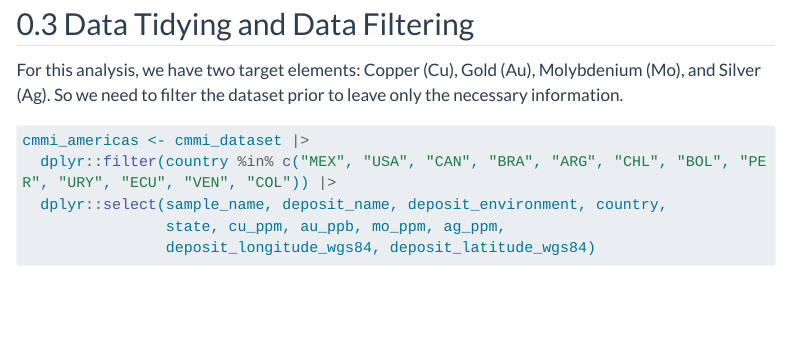
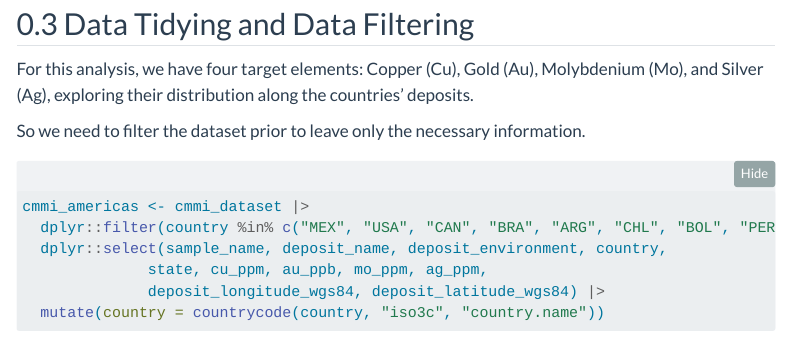
Before and after one commit to YuriGomes98/relatorio_geoquimica, a Quarto document (index.qmd): the page in a window 1100 px wide, from 1410 px down before the commit and from 1630 px down after it, so that both start at the same text. Rendered offline with R 4.5, knitr and Pandoc in place of Quarto, with nearby package versions; folded parts are opened; some code elsewhere in the file could not run offline; menus at the side of the page are left out; long lines of code are wrapped; column names are cleaned by a stand-in for the janitor package.

Commit message:
last commit before carnaval

````diff
--- a/index.qmd
+++ b/index.qmd
@@ -12,6 +12,8 @@ format:
       dark: darkly
     code-tools: true
     self-contained: true
+    code-fold: true
+    code-summary: "Show the code"
 editor: visual
 ---
 
@@ -45,12 +59,16 @@ The original dataset is divided into `r ncol(cmmi_dataset)` columns showing Samp
 
 ## Data Tidying and Data Filtering
 
-For this analysis, we have two target elements: Copper (Cu), Gold (Au), Molybdenium (Mo), and Silver (Ag). So we need to filter the dataset prior to leave only the necessary information.
+For this analysis, we have four target elements: Copper (Cu), Gold (Au), Molybdenium (Mo), and Silver (Ag), exploring their distribution along the countries' deposits.
 
-``` {r}
+So we need to filter the dataset prior to leave only the necessary information.
+
+```{r}
 cmmi_americas <- cmmi_dataset |>
   dplyr::filter(country %in% c("MEX", "USA", "CAN", "BRA", "ARG", "CHL", "BOL", "PER", "URY", "ECU", "VEN", "COL")) |>
   dplyr::select(sample_name, deposit_name, deposit_environment, country,
-                state, cu_ppm, au_ppb, mo_ppm, ag_ppm,
-                deposit_longitude_wgs84, deposit_latitude_wgs84)
+              state, cu_ppm, au_ppb, mo_ppm, ag_ppm,
+              deposit_longitude_wgs84, deposit_latitude_wgs84) |>
+  mutate(country = countrycode(country, "iso3c", "country.name"))
+
 ```
````
Also changed, not shown: index.html, index.qmd (12 more changed lines).
